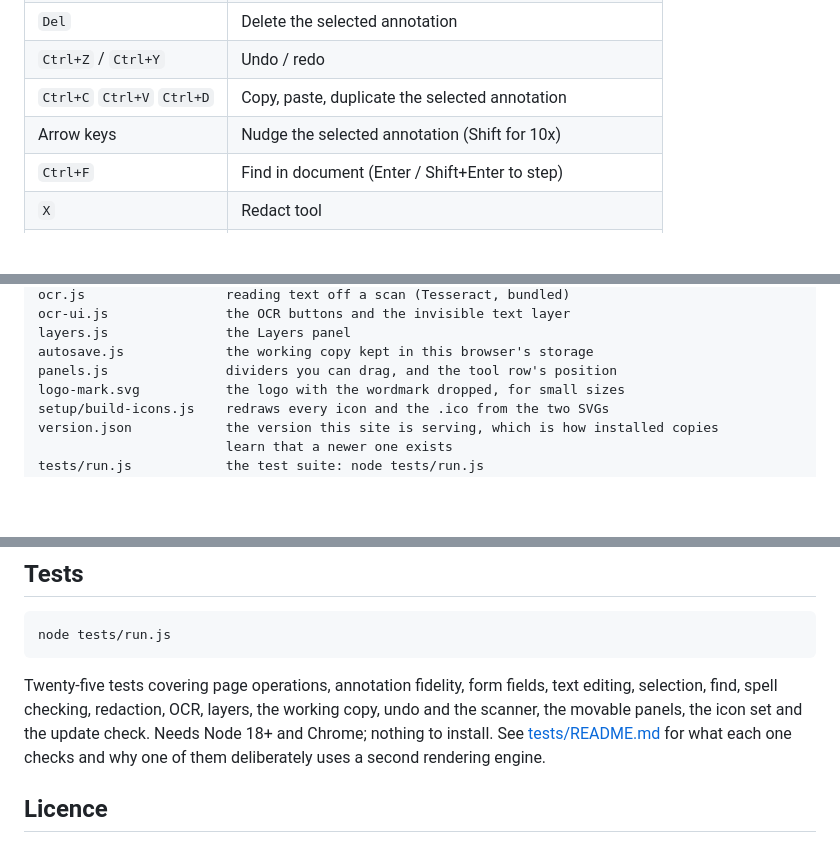
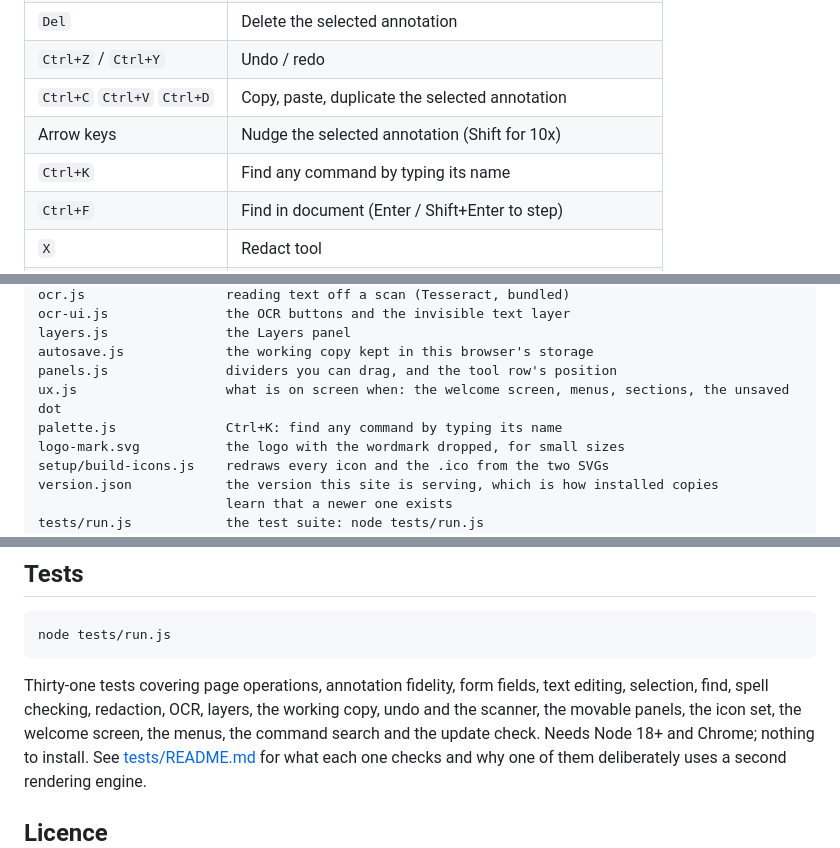
Before and after one commit to Ari-Joon/KAM-PDFs, a Markdown page: README.md, 3 parts joined by grey strips. Drawn GitHub-style; blank space fills up the shorter version.

````diff
--- a/README.md
+++ b/README.md
@@ -179,6 +190,7 @@ Phone scanner page: https://ari-joon.github.io/KAM-PDFs/scan.html
 | `Ctrl+Z` / `Ctrl+Y` | Undo / redo |
 | `Ctrl+C` `Ctrl+V` `Ctrl+D` | Copy, paste, duplicate the selected annotation |
 | Arrow keys | Nudge the selected annotation (Shift for 10x) |
+| `Ctrl+K` | Find any command by typing its name |
 | `Ctrl+F` | Find in document (Enter / Shift+Enter to step) |
 | `X` | Redact tool |
 | Double-click | Edit the text under the cursor, or type where there is none |
@@ -207,6 +219,8 @@ ocr-ui.js               the OCR buttons and the invisible text layer
 layers.js               the Layers panel
 autosave.js             the working copy kept in this browser's storage
 panels.js               dividers you can drag, and the tool row's position
+ux.js                   what is on screen when: the welcome screen, menus, sections, the unsaved dot
+palette.js              Ctrl+K: find any command by typing its name
 logo-mark.svg           the logo with the wordmark dropped, for small sizes
 setup/build-icons.js    redraws every icon and the .ico from the two SVGs
 version.json            the version this site is serving, which is how installed copies
@@ -238,9 +252,9 @@ Install KAM PDFs.bat    double-click installer (Windows)
 node tests/run.js
 ```
 
-Twenty-five tests covering page operations, annotation fidelity, form fields, text editing,
+Thirty-one tests covering page operations, annotation fidelity, form fields, text editing,
 selection, find, spell checking, redaction, OCR, layers, the working copy, undo and the
-scanner, the movable panels, the icon set and the update check. Needs Node 18+ and
+scanner, the movable panels, the icon set, the welcome screen, the menus, the command search and the update check. Needs Node 18+ and
 Chrome; nothing to install. See [tests/README.md](tests/README.md) for what each one checks
 and why one of them deliberately uses a second rendering engine.
 
````
Also changed, not shown: other parts of README.md (+13 -2 lines), screenshots/command-search.png (added), screenshots/editor.png (added), screenshots/layout.png, screenshots/light.png, screenshots/welcome.png, 10 other files.
